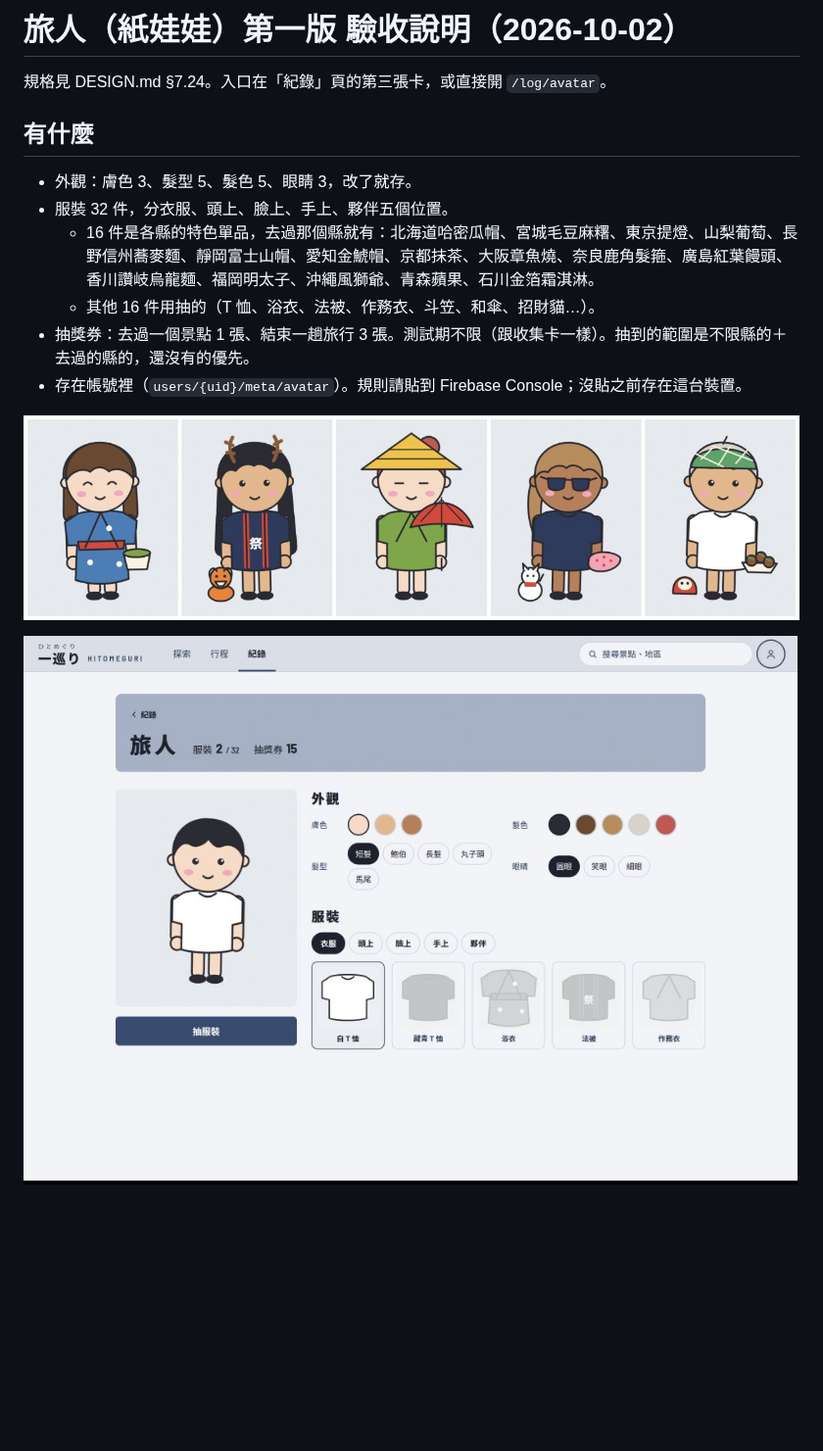
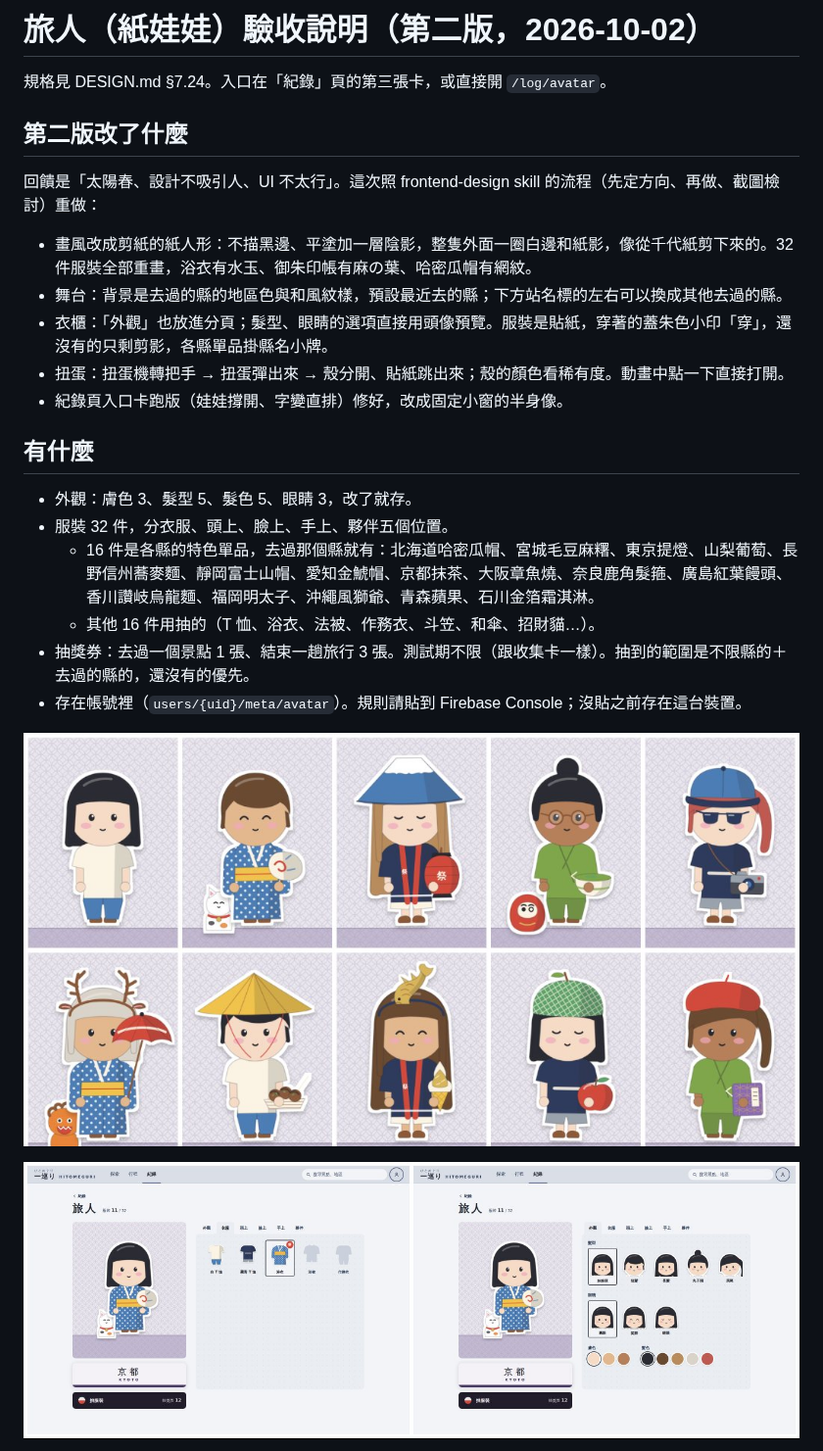
Before and after one commit to yo02741/hitomeguri, a Markdown page: docs/旅人驗收.md, the part around one of its changes. Shown at 98% size. Drawn GitHub-style; pictures changed too: docs/screenshots/旅人-造型.jpg, docs/screenshots/旅人-頁面.jpg; blank space fills up the shorter version.

```diff
--- a/docs/旅人驗收.md
+++ b/docs/旅人驗收.md
@@ -1,6 +1,14 @@
-# 旅人（紙娃娃）第一版 驗收說明（2026-10-02）
+# 旅人（紙娃娃）驗收說明（第二版，2026-10-02）
 
 規格見 DESIGN.md §7.24。入口在「紀錄」頁的第三張卡，或直接開 `/log/avatar`。
+
+## 第二版改了什麼
+回饋是「太陽春、設計不吸引人、UI 不太行」。這次照 frontend-design skill 的流程（先定方向、再做、截圖檢討）重做：
+- 畫風改成剪紙的紙人形：不描黑邊、平塗加一層陰影，整隻外面一圈白邊和紙影，像從千代紙剪下來的。32 件服裝全部重畫，浴衣有水玉、御朱印帳有麻の葉、哈密瓜帽有網紋。
+- 舞台：背景是去過的縣的地區色與和風紋樣，預設最近去的縣；下方站名標的左右可以換成其他去過的縣。
+- 衣櫃：「外觀」也放進分頁；髮型、眼睛的選項直接用頭像預覽。服裝是貼紙，穿著的蓋朱色小印「穿」，還沒有的只剩剪影，各縣單品掛縣名小牌。
+- 扭蛋：扭蛋機轉把手 → 扭蛋彈出來 → 殼分開、貼紙跳出來；殼的顏色看稀有度。動畫中點一下直接打開。
+- 紀錄頁入口卡跑版（娃娃撐開、字變直排）修好，改成固定小窗的半身像。
 
 ## 有什麼
 - 外觀：膚色 3、髮型 5、髮色 5、眼睛 3，改了就存。
```
Also changed, not shown: other parts of docs/旅人驗收.md (+1 -1 lines), DESIGN.md (+14 -7 lines), docs/PROGRESS.md (+1 -1 lines), docs/screenshots/旅人-扭蛋.jpg, 8 other files.
